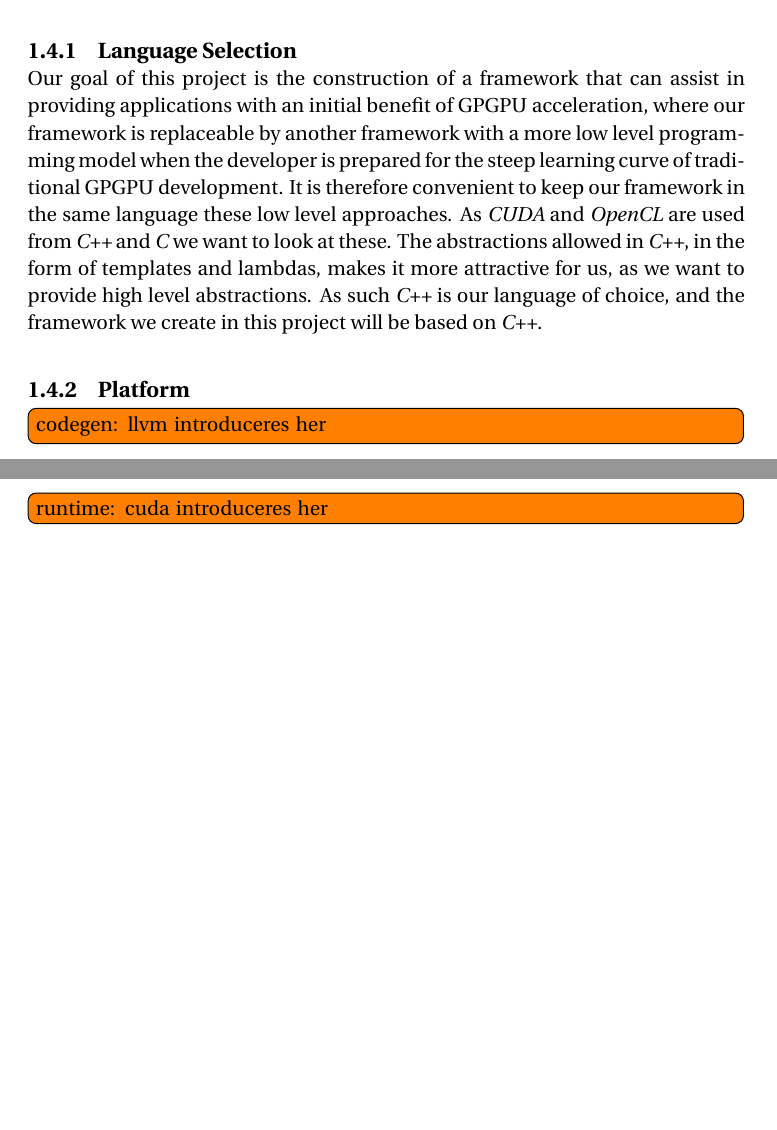
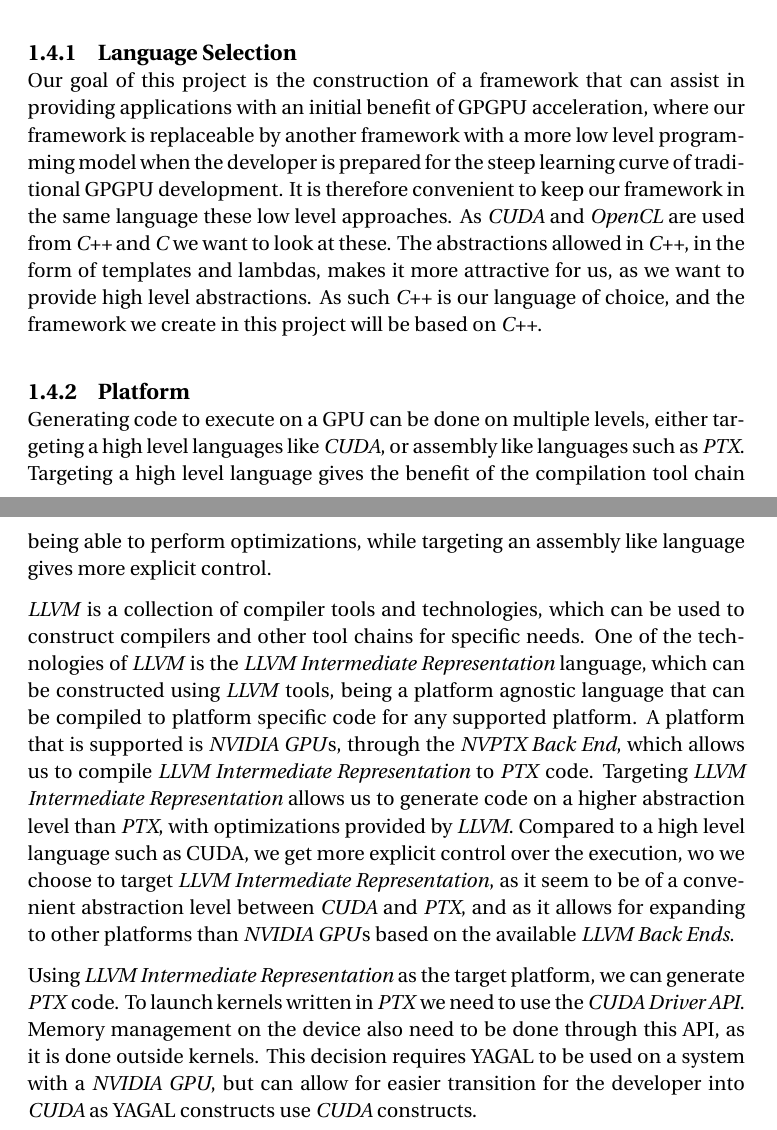
Before and after one commit to Blezzing/sw10-report, a LaTeX thesis (master.tex, which reads chapters/introduction/languageSelection.tex): two parts of pages 7 and 8 of 56, joined at a grey line, cut so that both start at the same text, the shorter picture padded with empty space. Compiled offline with pdfLaTeX.

Commit message:
platform added to introduce llvm and cuda

```diff
--- a/chapters/introduction/languageSelection.tex
+++ b/chapters/introduction/languageSelection.tex
@@ -7,5 +7,8 @@ Based on our previous experience we take some early choices, that set the direct
 Our goal of this project is the construction of a framework that can assist in providing applications with an initial benefit of GPGPU acceleration, where our framework is replaceable by another framework with a more low level programming model when the developer is prepared for the steep learning curve of traditional GPGPU development. It is therefore convenient to keep our framework in the same language these low level approaches. As \textit{CUDA} and \textit{OpenCL} are used from \textit{C++} and \textit{C} we want to look at these. The abstractions allowed in \textit{C++}, in the form of templates and lambdas, makes it more attractive for us, as we want to provide high level abstractions. As such \textit{C++} is our language of choice, and the framework we create in this project will be based on \textit{C++}.
 
 \subsection{Platform}
-\todo{codegen: llvm introduceres her}
-\todo{runtime: cuda introduceres her}
+Generating code to execute on a GPU can be done on multiple levels, either targeting a high level languages like \textit{CUDA}, or assembly like languages such as \textit{PTX}. Targeting a high level language gives the benefit of the compilation tool chain being able to perform optimizations, while targeting an assembly like language gives more explicit control.
+
+\textit{LLVM} is a collection of compiler tools and technologies, which can be used to construct compilers and other tool chains for specific needs. One of the technologies of \textit{LLVM} is the \textit{LLVM Intermediate Representation} language, which can be constructed using \textit{LLVM} tools, being a platform agnostic language that can be compiled to platform specific code for any supported platform. A platform that is supported is \textit{NVIDIA GPU}s, through the \textit{NVPTX Back End}, which allows us to compile \textit{LLVM Intermediate Representation} to \textit{PTX} code. Targeting \textit{LLVM Intermediate Representation} allows us to generate code on a higher abstraction level than \textit{PTX}, with optimizations provided by \textit{LLVM}. Compared to a high level language such as CUDA, we get more explicit control over the execution, wo we choose to target \textit{LLVM Intermediate Representation}, as it seem to be of a convenient abstraction level between \textit{CUDA} and \textit{PTX}, and as it allows for expanding to other platforms than \textit{NVIDIA GPU}s based on the available \textit{LLVM Back Ends}.
+
+Using \textit{LLVM Intermediate Representation} as the target platform, we can generate \textit{PTX} code. To launch kernels written in \textit{PTX} we need to use the \textit{CUDA Driver API}. Memory management on the device also need to be done through this API, as it is done outside kernels. This decision requires YAGAL to be used on a system with a \textit{NVIDIA GPU}, but can allow for easier transition for the developer into \textit{CUDA} as YAGAL constructs use \textit{CUDA} constructs.
```
